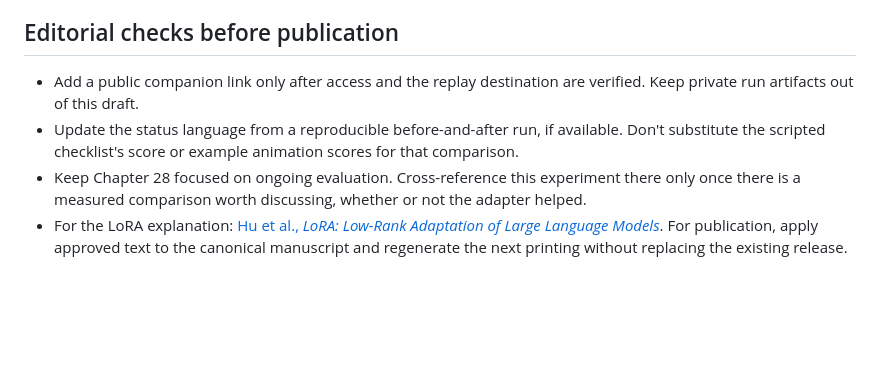
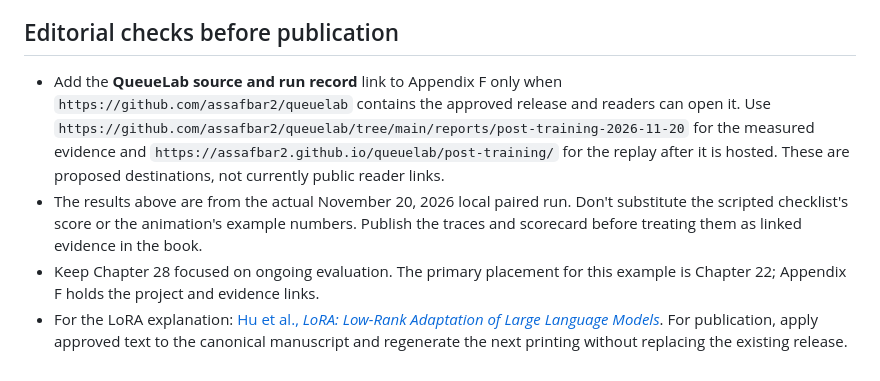
Before and after one commit to assafbar2/the-support-machine, a Markdown page: research/queuelab-book-proposal.md, the part around one of its changes. GitHub-like rendering; blank space fills up the shorter version.

```diff
--- a/research/queuelab-book-proposal.md
+++ b/research/queuelab-book-proposal.md
@@ -38,7 +44,7 @@ The cases are fictional and the simulator is read-only. The proposed post-traini
 
 ## Editorial checks before publication
 
-- Add a public companion link only after access and the replay destination are verified. Keep private run artifacts out of this draft.
-- Update the status language from a reproducible before-and-after run, if available. Don't substitute the scripted checklist's score or example animation scores for that comparison.
-- Keep Chapter 28 focused on ongoing evaluation. Cross-reference this experiment there only once there is a measured comparison worth discussing, whether or not the adapter helped.
+- Add the **QueueLab source and run record** link to Appendix F only when `https://github.com/assafbar2/queuelab` contains the approved release and readers can open it. Use `https://github.com/assafbar2/queuelab/tree/main/reports/post-training-2026-11-20` for the measured evidence and `https://assafbar2.github.io/queuelab/post-training/` for the replay after it is hosted. These are proposed destinations, not currently public reader links.
+- The results above are from the actual November 20, 2026 local paired run. Don't substitute the scripted checklist's score or the animation's example numbers. Publish the traces and scorecard before treating them as linked evidence in the book.
+- Keep Chapter 28 focused on ongoing evaluation. The primary placement for this example is Chapter 22; Appendix F holds the project and evidence links.
 - For the LoRA explanation: [Hu et al., *LoRA: Low-Rank Adaptation of Large Language Models*](https://arxiv.org/abs/2106.09685). For publication, apply approved text to the canonical manuscript and regenerate the next printing without replacing the existing release.
```
Also changed, not shown: other parts of research/queuelab-book-proposal.md (+13 -7 lines), research/figures/queuelab-post-training.png, 1 other file.
